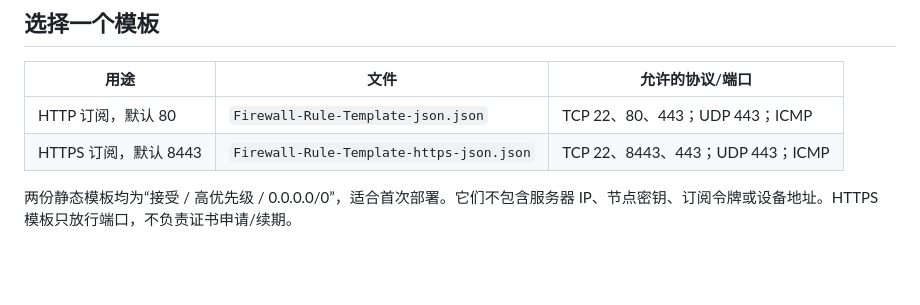
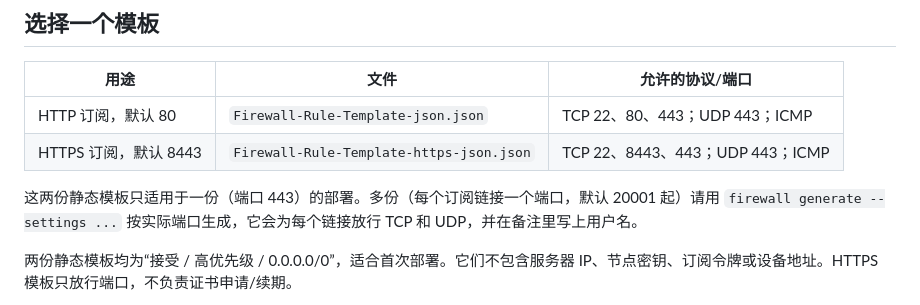
Before and after one commit to lileilei2023/gowest, a Markdown page: firewall/README.md, the part around the change. GitHub-like rendering; blank space fills up the shorter version.

```diff
--- a/firewall/README.md
+++ b/firewall/README.md
@@ -8,6 +8,8 @@
 | --- | --- | --- |
 | HTTP 订阅，默认 80 | `Firewall-Rule-Template-json.json` | TCP 22、80、443；UDP 443；ICMP |
 | HTTPS 订阅，默认 8443 | `Firewall-Rule-Template-https-json.json` | TCP 22、8443、443；UDP 443；ICMP |
+
+这两份静态模板只适用于一份（端口 443）的部署。多份（每个订阅链接一个端口，默认 20001 起）请用 `firewall generate --settings ...` 按实际端口生成，它会为每个链接放行 TCP 和 UDP，并在备注里写上用户名。
 
 两份静态模板均为“接受 / 高优先级 / 0.0.0.0/0”，适合首次部署。它们不包含服务器 IP、节点密钥、订阅令牌或设备地址。HTTPS 模板只放行端口，不负责证书申请/续期。
 
```
Also changed, not shown: README.md (+13 -7 lines).
